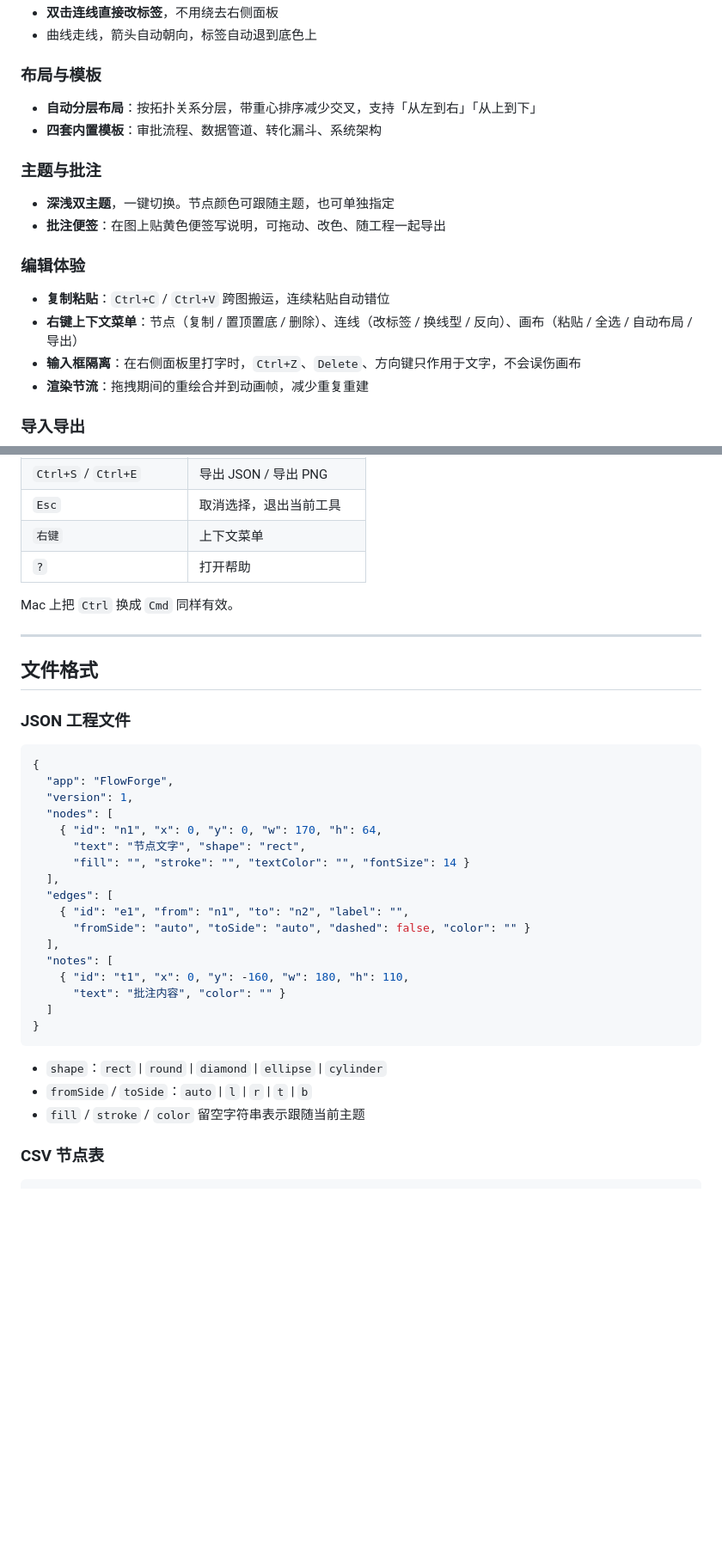
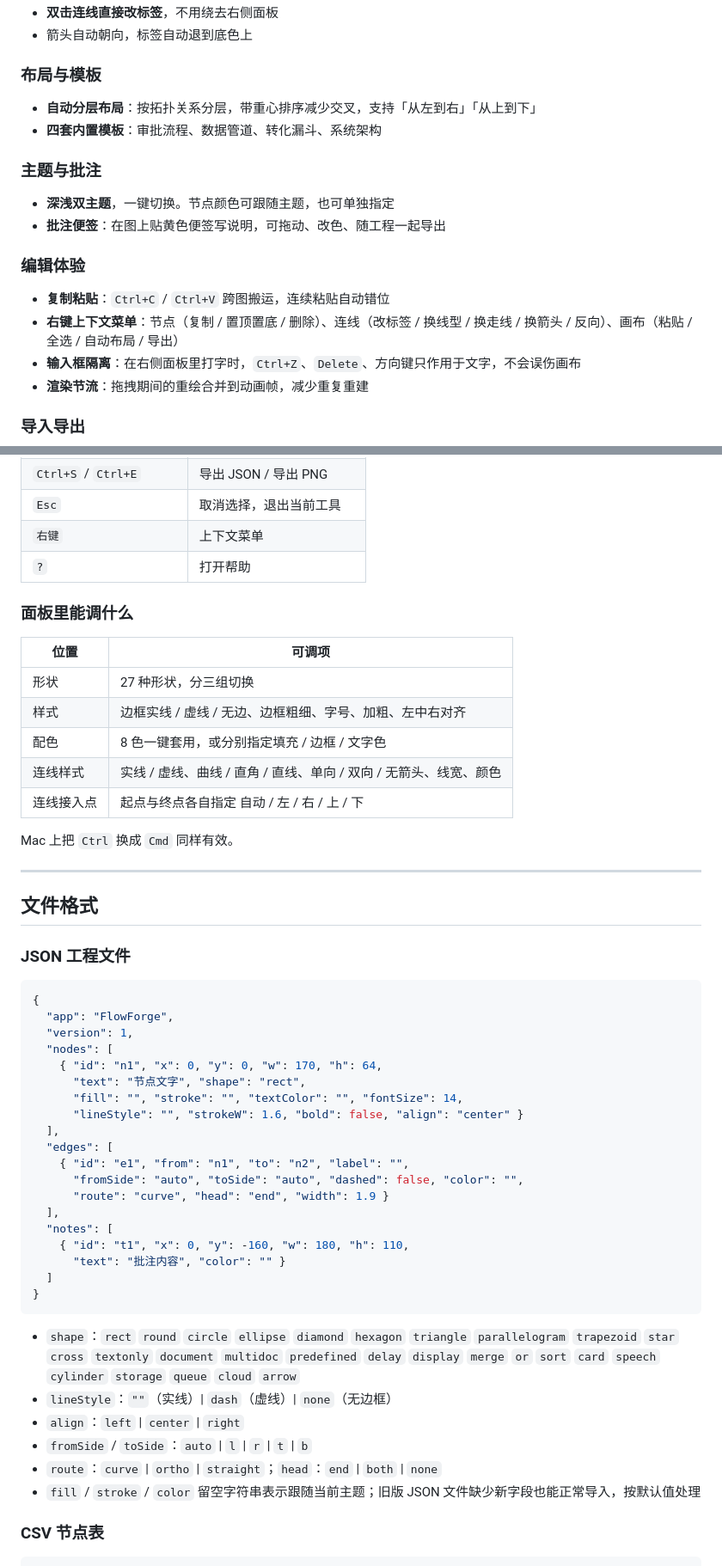
Before and after one commit to shexiao123/flowforge, a Markdown page: README.md, 2 parts joined by grey strips. Shown at 86% size. GitHub-like rendering; blank space fills up the shorter version.

````diff
--- a/README.md
+++ b/README.md
@@ -57,5 +66,5 @@ FlowForge 只有一个 `index.html`，里面装着全部 HTML / CSS / JavaScript
 - **双击连线直接改标签**，不用绕去右侧面板
-- 曲线走线，箭头自动朝向，标签自动退到底色上
+- 箭头自动朝向，标签自动退到底色上
 
 ### 布局与模板
 
@@ -70,7 +79,7 @@ FlowForge 只有一个 `index.html`，里面装着全部 HTML / CSS / JavaScript
 ### 编辑体验
 
 - **复制粘贴**：`Ctrl+C` / `Ctrl+V` 跨图搬运，连续粘贴自动错位
-- **右键上下文菜单**：节点（复制 / 置顶置底 / 删除）、连线（改标签 / 换线型 / 反向）、画布（粘贴 / 全选 / 自动布局 / 导出）
+- **右键上下文菜单**：节点（复制 / 置顶置底 / 删除）、连线（改标签 / 换线型 / 换走线 / 换箭头 / 反向）、画布（粘贴 / 全选 / 自动布局 / 导出）
 - **输入框隔离**：在右侧面板里打字时，`Ctrl+Z`、`Delete`、方向键只作用于文字，不会误伤画布
 - **渲染节流**：拖拽期间的重绘合并到动画帧，减少重复重建
 
@@ -143,6 +152,16 @@ python -m http.server 8080
 | `右键` | 上下文菜单 |
 | `?` | 打开帮助 |
 
+### 面板里能调什么
+
+| 位置 | 可调项 |
+|---|---|
+| 形状 | 27 种形状，分三组切换 |
+| 样式 | 边框实线 / 虚线 / 无边、边框粗细、字号、加粗、左中右对齐 |
+| 配色 | 8 色一键套用，或分别指定填充 / 边框 / 文字色 |
+| 连线样式 | 实线 / 虚线、曲线 / 直角 / 直线、单向 / 双向 / 无箭头、线宽、颜色 |
+| 连线接入点 | 起点与终点各自指定 自动 / 左 / 右 / 上 / 下 |
+
 Mac 上把 `Ctrl` 换成 `Cmd` 同样有效。
 
 ---
@@ -158,11 +177,13 @@ Mac 上把 `Ctrl` 换成 `Cmd` 同样有效。
   "nodes": [
     { "id": "n1", "x": 0, "y": 0, "w": 170, "h": 64,
       "text": "节点文字", "shape": "rect",
-      "fill": "", "stroke": "", "textColor": "", "fontSize": 14 }
+      "fill": "", "stroke": "", "textColor": "", "fontSize": 14,
+      "lineStyle": "", "strokeW": 1.6, "bold": false, "align": "center" }
   ],
   "edges": [
     { "id": "e1", "from": "n1", "to": "n2", "label": "",
-      "fromSide": "auto", "toSide": "auto", "dashed": false, "color": "" }
+      "fromSide": "auto", "toSide": "auto", "dashed": false, "color": "",
+      "route": "curve", "head": "end", "width": 1.9 }
   ],
   "notes": [
     { "id": "t1", "x": 0, "y": -160, "w": 180, "h": 110,
@@ -171,9 +192,15 @@ Mac 上把 `Ctrl` 换成 `Cmd` 同样有效。
 }
 ```
 
-- `shape`：`rect` | `round` | `diamond` | `ellipse` | `cylinder`
+- `shape`：`rect` `round` `circle` `ellipse` `diamond` `hexagon` `triangle`
+  `parallelogram` `trapezoid` `star` `cross` `textonly` `document` `multidoc`
+  `predefined` `delay` `display` `merge` `or` `sort` `card` `speech`
+  `cylinder` `storage` `queue` `cloud` `arrow`
+- `lineStyle`：`""`（实线）| `dash`（虚线）| `none`（无边框）
+- `align`：`left` | `center` | `right`
 - `fromSide` / `toSide`：`auto` | `l` | `r` | `t` | `b`
-- `fill` / `stroke` / `color` 留空字符串表示跟随当前主题
+- `route`：`curve` | `ortho` | `straight`；`head`：`end` | `both` | `none`
+- `fill` / `stroke` / `color` 留空字符串表示跟随当前主题；旧版 JSON 文件缺少新字段也能正常导入，按默认值处理
 
 ### CSV 节点表
 
````
Also changed, not shown: other parts of README.md (+17 -4 lines), docs/preview-dark.png, docs/preview-light.png, 3 other files.
